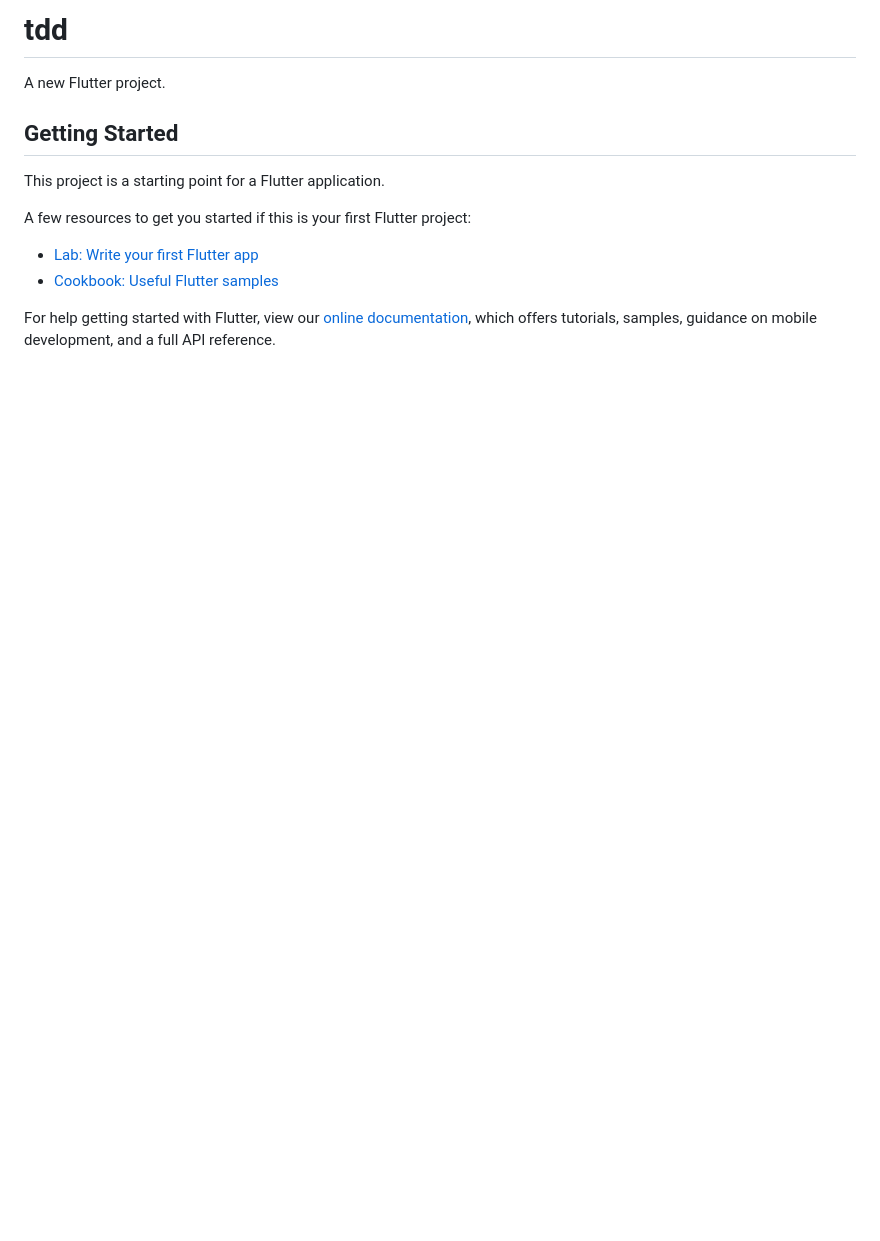
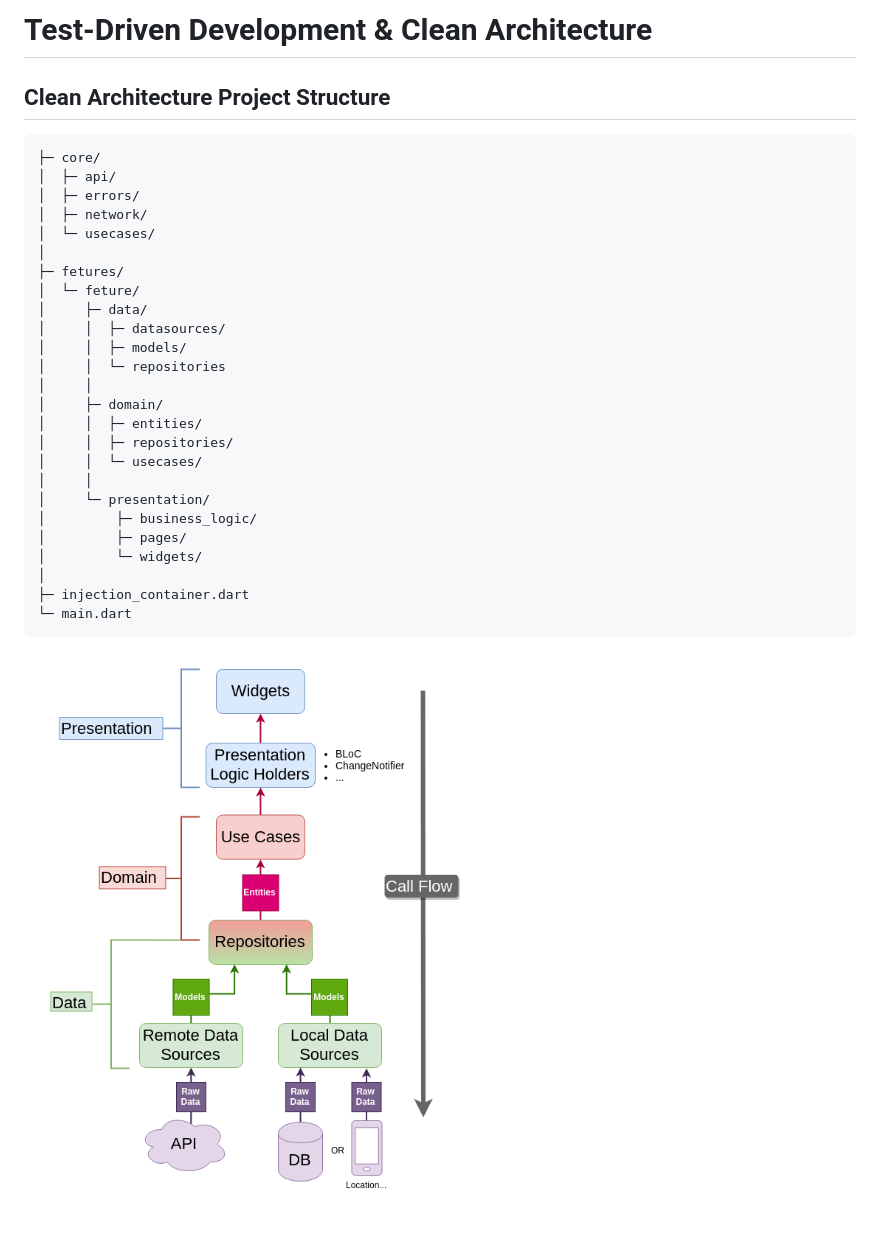
Before and after one commit to lavops/FlutterExamples, a Markdown page: tdd/README.md, the part around the change. GitHub-like rendering; pictures changed too: tdd/assets/architecture.jpg (added); blank space fills up the shorter version.

Commit message:
TDD - Readme updated

````diff
--- a/tdd/README.md
+++ b/tdd/README.md
@@ -1,16 +1,34 @@
-# tdd
+# Test-Driven Development & Clean Architecture
 
-A new Flutter project.
 
-## Getting Started
 
-This project is a starting point for a Flutter application.
+## Clean Architecture Project Structure
+```
+├─ core/
+│  ├─ api/
+│  ├─ errors/
+│  ├─ network/
+│  └─ usecases/
+│
+├─ fetures/
+│  └─ feture/
+│     ├─ data/
+│     │  ├─ datasources/
+│     │  ├─ models/
+│     │  └─ repositories
+│     │
+│     ├─ domain/
+│     │  ├─ entities/
+│     │  ├─ repositories/
+│     │  └─ usecases/
+│     │
+│     └─ presentation/
+│         ├─ business_logic/
+│         ├─ pages/
+│         └─ widgets/
+│
+├─ injection_container.dart
+└─ main.dart
+```
 
-A few resources to get you started if this is your first Flutter project:
-
-- [Lab: Write your first Flutter app](https://flutter.dev/docs/get-started/codelab)
-- [Cookbook: Useful Flutter samples](https://flutter.dev/docs/cookbook)
-
-For help getting started with Flutter, view our
-[online documentation](https://flutter.dev/docs), which offers tutorials,
-samples, guidance on mobile development, and a full API reference.
+![architecture](./assets/architecture.jpg)
````
